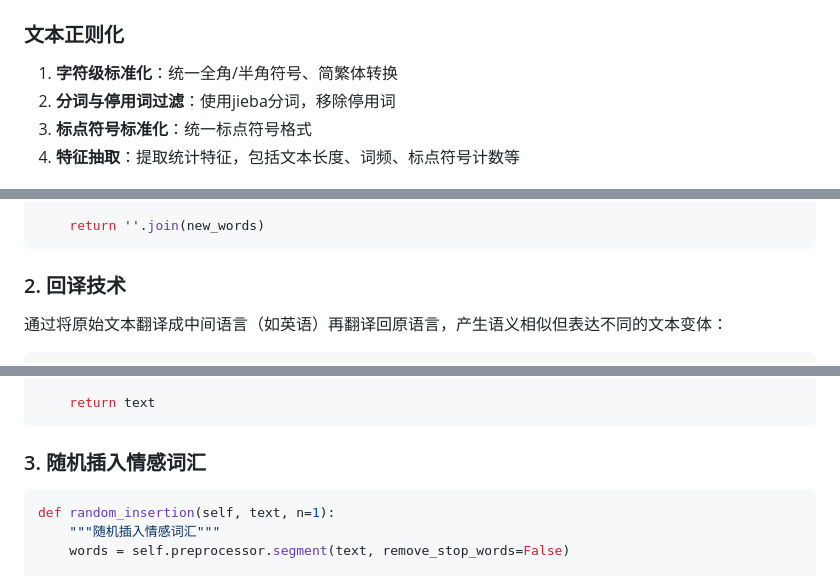
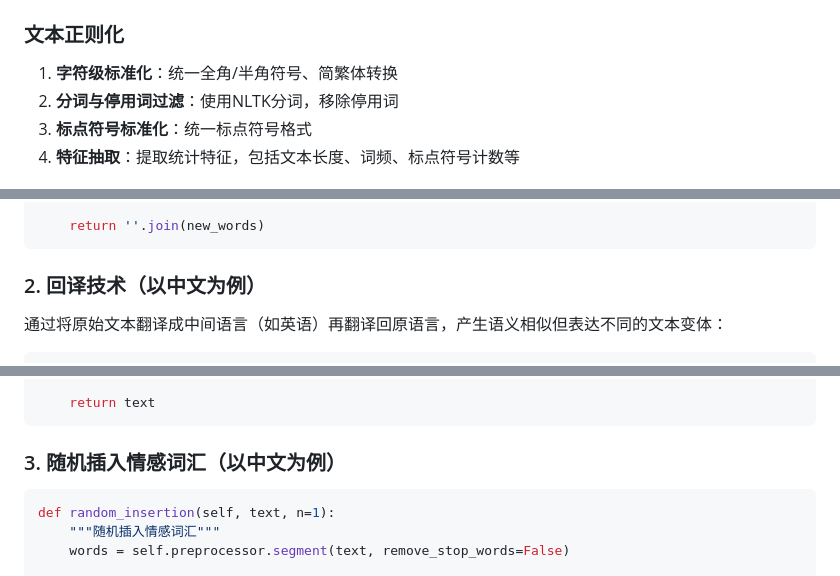
Before and after one commit to Qhf7/DataMiningCW2, a Markdown page: README.md, 3 parts joined by grey strips. Drawn GitHub-style.

````diff
--- a/README.md
+++ b/README.md
@@ -106,7 +106,7 @@ def clean_text(self, text):
 ### 文本正则化
 
 1. **字符级标准化**：统一全角/半角符号、简繁体转换
-2. **分词与停用词过滤**：使用jieba分词，移除停用词
+2. **分词与停用词过滤**：使用NLTK分词，移除停用词
 3. **标点符号标准化**：统一标点符号格式
 4. **特征抽取**：提取统计特征，包括文本长度、词频、标点符号计数等
 
@@ -140,7 +140,7 @@ def synonym_replacement(self, text, n=2):
     return ''.join(new_words)
 ```
 
-### 2. 回译技术
+### 2. 回译技术（以中文为例）
 
 通过将原始文本翻译成中间语言（如英语）再翻译回原语言，产生语义相似但表达不同的文本变体：
 
@@ -162,7 +162,7 @@ def back_translation(self, text):
     return text
 ```
 
-### 3. 随机插入情感词汇
+### 3. 随机插入情感词汇（以中文为例）
 
 ```python
 def random_insertion(self, text, n=1):
````
